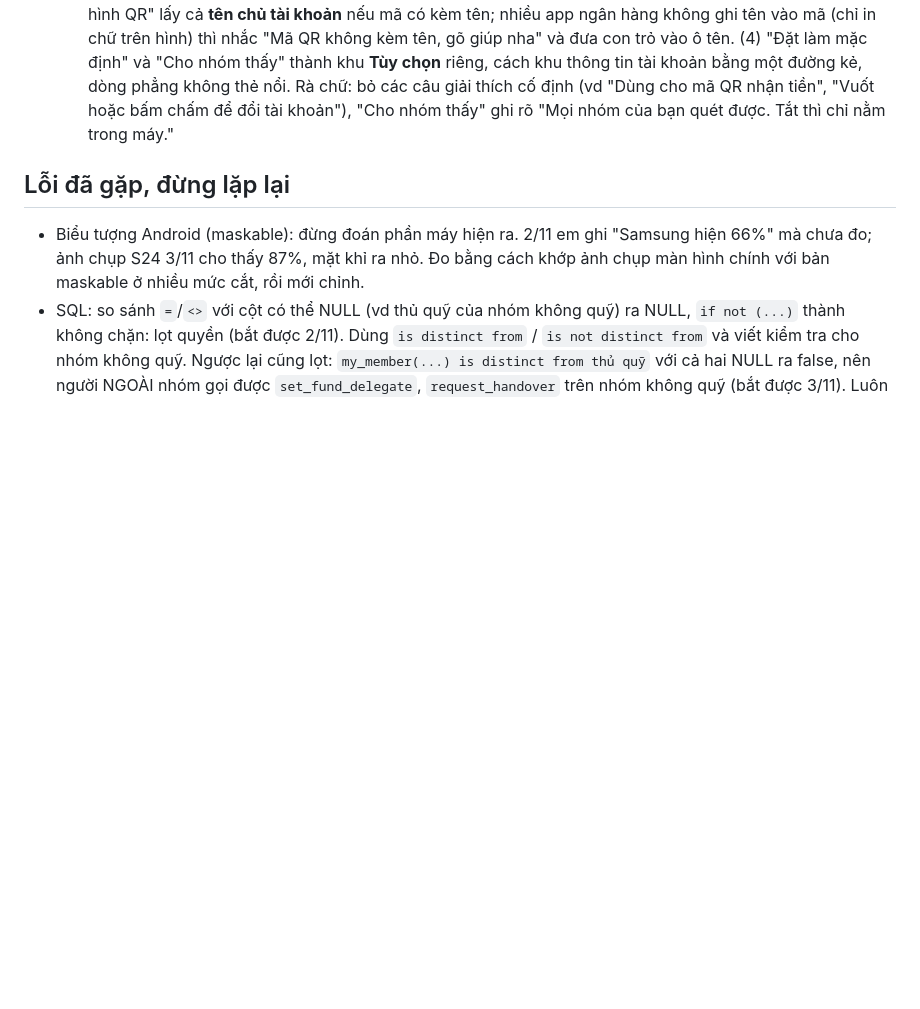
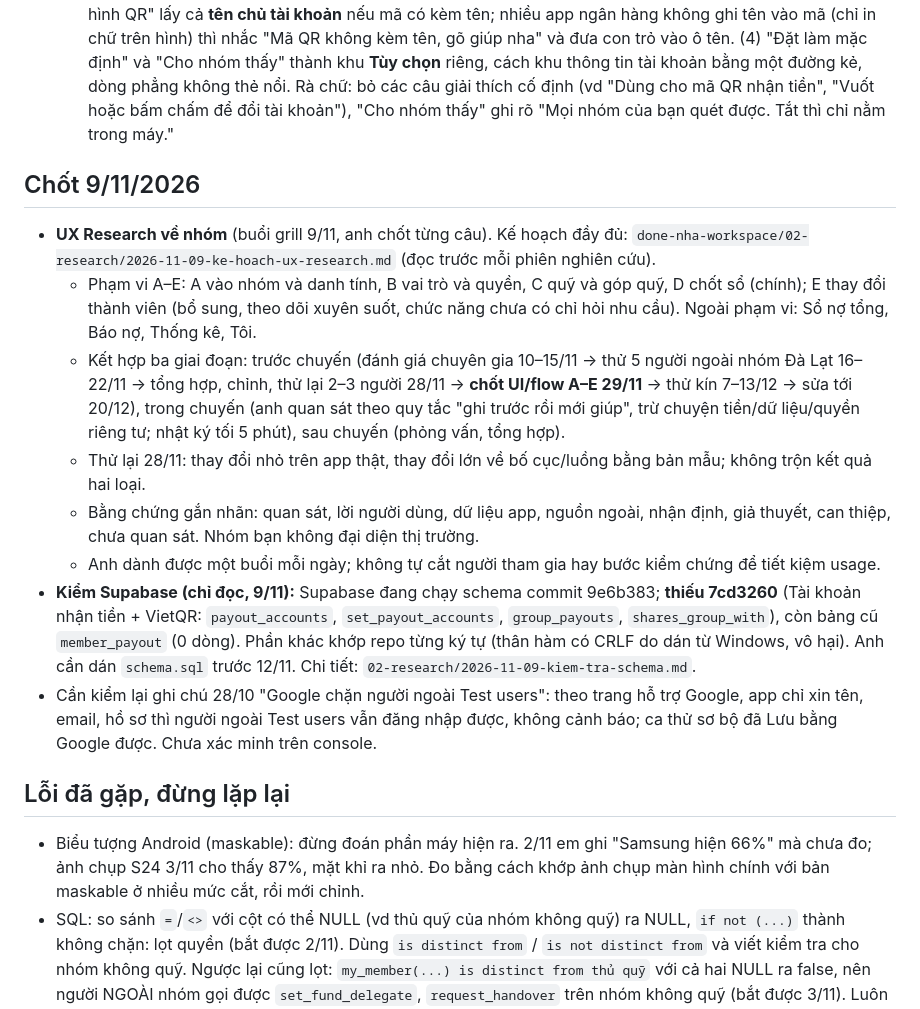
Before and after one commit to khang14052004-dev/so-no, a Markdown page: CLAUDE.md, the part around the change. GitHub-like rendering; blank space fills up the shorter version.

Commit message:
CLAUDE.md: Chốt 9/11 kế hoạch UX Research về nhóm, kết quả kiểm Supabase
Co-Authored-By: Claude Opus 5.5 <noreply@anthropic.com>
Claude-Session: https://claude.ai/code/session_01QPYacbTrtwYSEmg7maMe3m

```diff
--- a/CLAUDE.md
+++ b/CLAUDE.md
@@ -383,6 +383,16 @@ Giao diện:
   - Chưa làm: VietQR cho lượt chuyển khi rời nhóm; Sổ nợ, Báo nợ (làm cùng các màn đó).
   - SỬA 4/11 chiều (anh thử trên S24, góp ý), `done-nha` commit fb12010: (1) bảng chọn ngân hàng giờ lướt được trên điện thoại (trước đó đứng yên, khu Ví bị bóp); điện thoại không tự bật bàn phím khi mở bảng. (2) **Có logo ngân hàng**: hình logo của VietQR (`cdn.vietqr.io`, theo danh sách chính thức của VietQR), tải lúc dùng, mất mạng hay lỗi thì hiện chữ viết tắt; logo đã thấy một lần thì mất mạng vẫn hiện. Logo là nhãn hiệu của ngân hàng: kiểm lại trước khi lên cửa hàng. CB Bank đổi tên thành Vietcombank Neo. (3) "Điền lẹ từ hình QR" lấy cả **tên chủ tài khoản** nếu mã có kèm tên; nhiều app ngân hàng không ghi tên vào mã (chỉ in chữ trên hình) thì nhắc "Mã QR không kèm tên, gõ giúp nha" và đưa con trỏ vào ô tên. (4) "Đặt làm mặc định" và "Cho nhóm thấy" thành khu **Tùy chọn** riêng, cách khu thông tin tài khoản bằng một đường kẻ, dòng phẳng không thẻ nổi. Rà chữ: bỏ các câu giải thích cố định (vd "Dùng cho mã QR nhận tiền", "Vuốt hoặc bấm chấm để đổi tài khoản"), "Cho nhóm thấy" ghi rõ "Mọi nhóm của bạn quét được. Tắt thì chỉ nằm trong máy."
 
+## Chốt 9/11/2026
+- **UX Research về nhóm** (buổi grill 9/11, anh chốt từng câu). Kế hoạch đầy đủ: `done-nha-workspace/02-research/2026-11-09-ke-hoach-ux-research.md` (đọc trước mỗi phiên nghiên cứu).
+  - Phạm vi A–E: A vào nhóm và danh tính, B vai trò và quyền, C quỹ và góp quỹ, D chốt sổ (chính); E thay đổi thành viên (bổ sung, theo dõi xuyên suốt, chức năng chưa có chỉ hỏi nhu cầu). Ngoài phạm vi: Sổ nợ tổng, Báo nợ, Thống kê, Tôi.
+  - Kết hợp ba giai đoạn: trước chuyến (đánh giá chuyên gia 10–15/11 → thử 5 người ngoài nhóm Đà Lạt 16–22/11 → tổng hợp, chỉnh, thử lại 2–3 người 28/11 → **chốt UI/flow A–E 29/11** → thử kín 7–13/12 → sửa tới 20/12), trong chuyến (anh quan sát theo quy tắc "ghi trước rồi mới giúp", trừ chuyện tiền/dữ liệu/quyền riêng tư; nhật ký tối 5 phút), sau chuyến (phỏng vấn, tổng hợp).
+  - Thử lại 28/11: thay đổi nhỏ trên app thật, thay đổi lớn về bố cục/luồng bằng bản mẫu; không trộn kết quả hai loại.
+  - Bằng chứng gắn nhãn: quan sát, lời người dùng, dữ liệu app, nguồn ngoài, nhận định, giả thuyết, can thiệp, chưa quan sát. Nhóm bạn không đại diện thị trường.
+  - Anh dành được một buổi mỗi ngày; không tự cắt người tham gia hay bước kiểm chứng để tiết kiệm usage.
+- **Kiểm Supabase (chỉ đọc, 9/11):** Supabase đang chạy schema commit 9e6b383; **thiếu 7cd3260** (Tài khoản nhận tiền + VietQR: `payout_accounts`, `set_payout_accounts`, `group_payouts`, `shares_group_with`), còn bảng cũ `member_payout` (0 dòng). Phần khác khớp repo từng ký tự (thân hàm có CRLF do dán từ Windows, vô hại). Anh cần dán `schema.sql` trước 12/11. Chi tiết: `02-research/2026-11-09-kiem-tra-schema.md`.
+- Cần kiểm lại ghi chú 28/10 "Google chặn người ngoài Test users": theo trang hỗ trợ Google, app chỉ xin tên, email, hồ sơ thì người ngoài Test users vẫn đăng nhập được, không cảnh báo; ca thử sơ bộ đã Lưu bằng Google được. Chưa xác minh trên console.
+
 ## Lỗi đã gặp, đừng lặp lại
 - Biểu tượng Android (maskable): đừng đoán phần máy hiện ra. 2/11 em ghi "Samsung hiện 66%" mà chưa đo; ảnh chụp S24 3/11 cho thấy 87%, mặt khỉ ra nhỏ. Đo bằng cách khớp ảnh chụp màn hình chính với bản maskable ở nhiều mức cắt, rồi mới chỉnh.
 - SQL: so sánh `=`/`<>` với cột có thể NULL (vd thủ quỹ của nhóm không quỹ) ra NULL, `if not (...)` thành không chặn: lọt quyền (bắt được 2/11). Dùng `is distinct from` / `is not distinct from` và viết kiểm tra cho nhóm không quỹ. Ngược lại cũng lọt: `my_member(...) is distinct from thủ quỹ` với cả hai NULL ra false, nên người NGOÀI nhóm gọi được `set_fund_delegate`, `request_handover` trên nhóm không quỹ (bắt được 3/11). Luôn chặn `v_me is null` trước.
```
